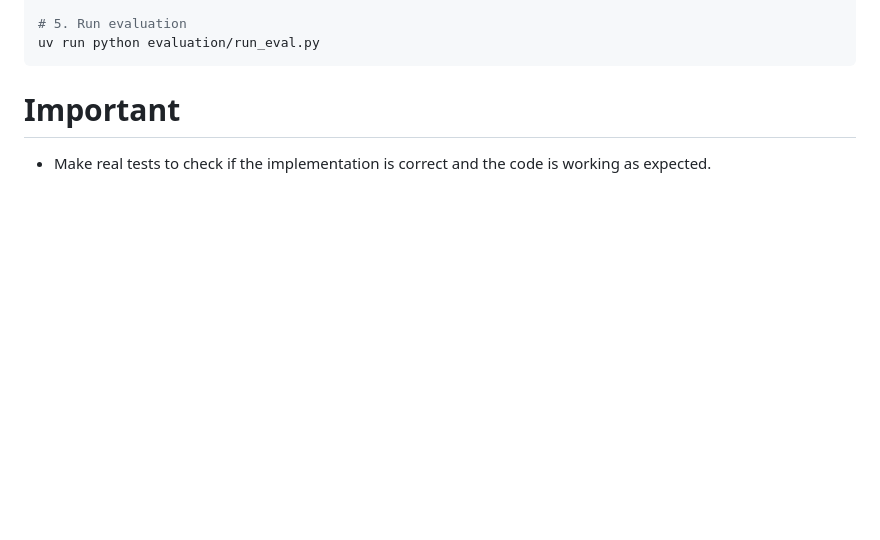
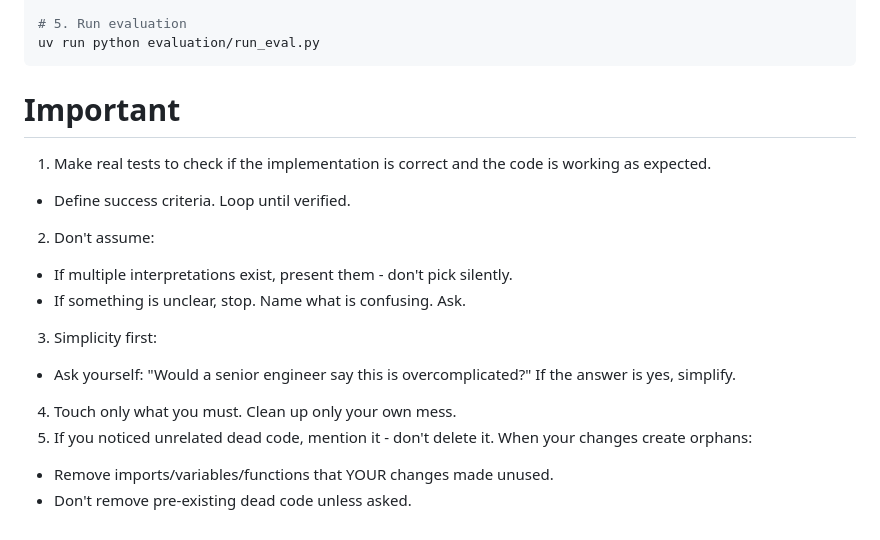
Before and after one commit to GuilhermeRuy97/answer-documentation-agent, a Markdown page: CLAUDE.md, the part around the change. GitHub-like rendering; blank space fills up the shorter version.

Commit message:
Add new behavioral guidelines to reduce common LLM coding mistakes

```diff
--- a/CLAUDE.md
+++ b/CLAUDE.md
@@ -292,4 +292,14 @@ uv run python evaluation/run_eval.py
 
 # Important
 
-- Make real tests to check if the implementation is correct and the code is working as expected.
+1. Make real tests to check if the implementation is correct and the code is working as expected.
+- Define success criteria. Loop until verified.
+2. Don't assume:
+- If multiple interpretations exist, present them - don't pick silently.
+- If something is unclear, stop. Name what is confusing. Ask.
+3. Simplicity first:
+- Ask yourself: "Would a senior engineer say this is overcomplicated?" If the answer is yes, simplify.
+4. Touch only what you must. Clean up only your own mess.
+5. If you noticed unrelated dead code, mention it - don't delete it. When your changes create orphans:
+- Remove imports/variables/functions that YOUR changes made unused.
+- Don't remove pre-existing dead code unless asked.
```
